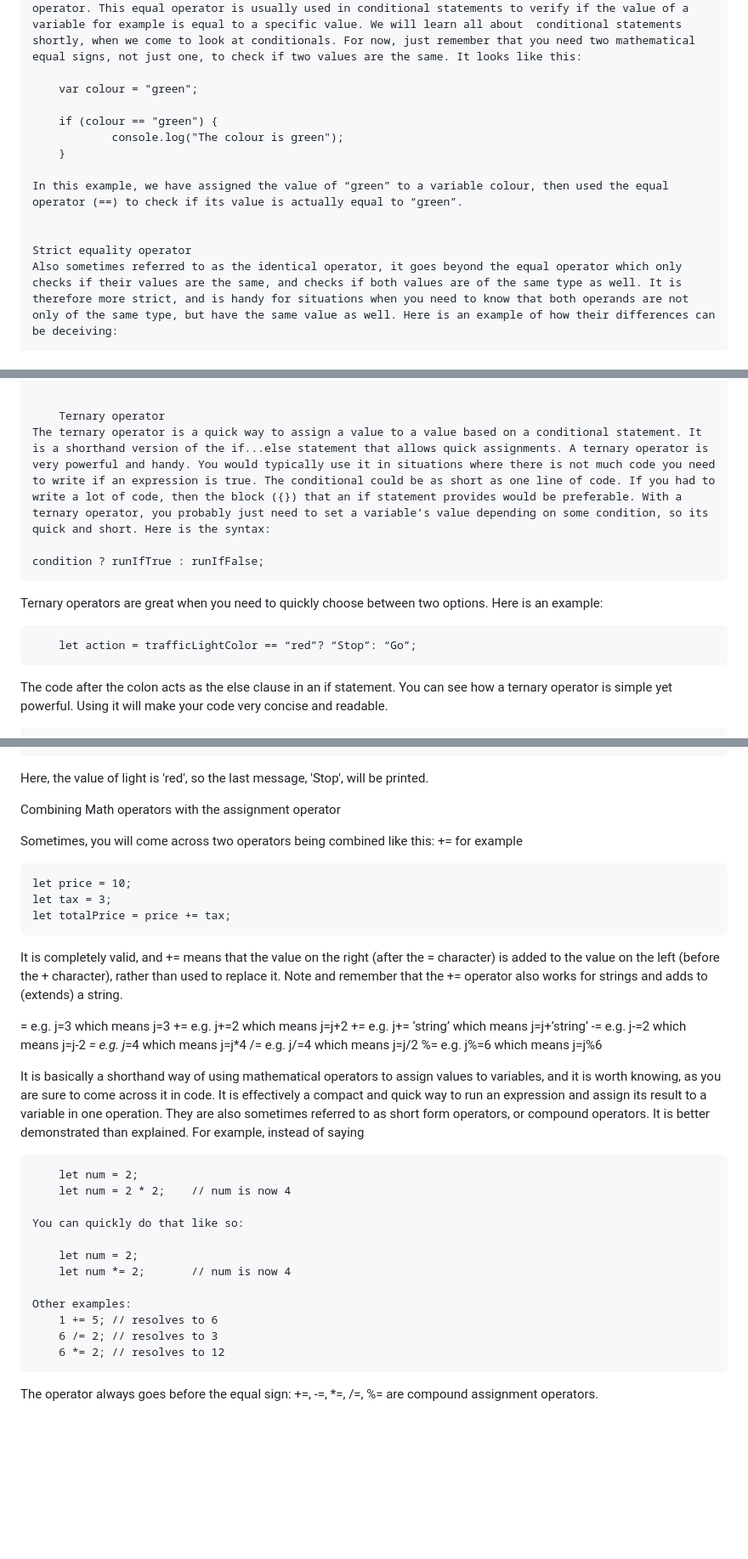
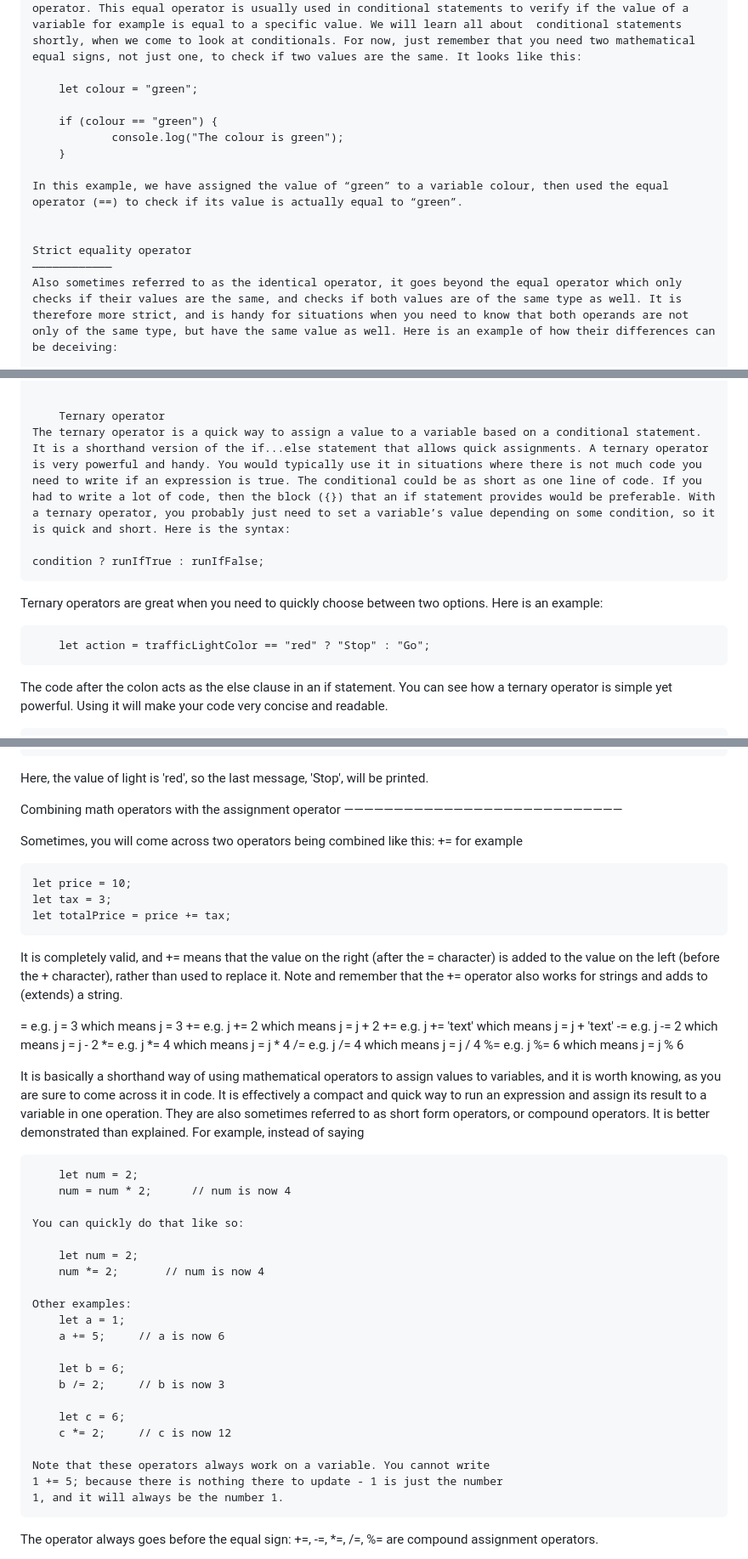
Before and after one commit to gustavNdamukong/javascriptUKPL, a Markdown page: Chapter5-ControlFlow/controlFlow.md, 3 parts joined by grey strips. Shown at 85% size. Drawn GitHub-style; blank space fills up the shorter version.

```diff
--- a/Chapter5-ControlFlow/controlFlow.md
+++ b/Chapter5-ControlFlow/controlFlow.md
@@ -212,7 +231,7 @@ This assigns the value of 10 to the number variable. It looks like the equal sig
 	————————
 	The equal operator == is used to check if a value is equal to another value. It checks if the values of both operands match (but not their types). A common mistake is to mistake this for the assignment operator. This equal operator is usually used in conditional statements to verify if the value of a 	variable for example is equal to a specific value. We will learn all about 	conditional statements shortly, when we come to look at conditionals. For now, just remember that you need two mathematical equal signs, not just one, to check if two values are the same. It looks like this:
 
-		var colour = "green";
+		let colour = "green";
 
 		if (colour == "green") {
     			console.log("The colour is green");
@@ -222,6 +241,7 @@ This assigns the value of 10 to the number variable. It looks like the equal sig
 
 
 	Strict equality operator
+	————————————
 	Also sometimes referred to as the identical operator, it goes beyond the equal operator which only checks if their values are the same, and checks if both values are of the same type as well. It is therefore more strict, and is handy for situations when you need to know that both operands are not only of the same type, but have the same value as well. Here is an example of how their differences can be deceiving:
 
 		let fiveString = '5';
@@ -327,13 +348,13 @@ The value of the variable isTwo will be true. This is because the value of the
 
 
 		Ternary operator
-	The ternary operator is a quick way to assign a value to a value based on a conditional statement. It is a shorthand version of the if...else statement that allows quick assignments. A ternary operator is very powerful and handy. You would typically use it in situations where there is not much code you need to write if an expression is true. The conditional could be as short as one line of code. If you had to write a lot of code, then the block ({}) that an if statement provides would be preferable. With a ternary operator, you probably just need to set a variable’s value depending on some condition, so its quick and short. Here is the syntax:
+	The ternary operator is a quick way to assign a value to a variable based on a conditional statement. It is a shorthand version of the if...else statement that allows quick assignments. A ternary operator is very powerful and handy. You would typically use it in situations where there is not much code you need to write if an expression is true. The conditional could be as short as one line of code. If you had to write a lot of code, then the block ({}) that an if statement provides would be preferable. With a ternary operator, you probably just need to set a variable’s value depending on some condition, so it is quick and short. Here is the syntax:
 
 	condition ? runIfTrue : runIfFalse;
 
 Ternary operators are great when you need to quickly choose between two options. Here is an example:
 
-		let action = trafficLightColor == “red”? “Stop”: “Go”;
+		let action = trafficLightColor == "red" ? "Stop" : "Go";
 
 The code after the colon acts as the else clause in an if statement. You can see how a ternary operator is simple yet powerful. Using it will make your code very concise and readable.
 
@@ -358,7 +379,8 @@ Here, the value of light is 'red', so the last message, 'Stop', will be printed.
 
 
 
-Combining Math operators with the assignment operator
+Combining math operators with the assignment operator
+————————————————————————————
 
   Sometimes, you will come across two operators being combined like this: += for example
 
@@ -368,28 +390,37 @@ Combining Math operators with the assignment operator
 
 It is completely valid, and += means that the value on the right (after the = character) is added to the value on the left (before the + character), rather than used to replace it. Note and remember that the += operator also works for strings and adds to (extends) a string.
 
-=  e.g.  j=3		which means j=3
-+= e.g.  j+=2   	which means j=j+2
-+= e.g.  j+= ‘string’ 	which means j=j+’string’
--= e.g.  j-=2  		which means j=j-2
-*= e.g.   j*=4 		which means j=j*4
-/= e.g.  j/=4 		which means j=j/2
-%= e.g.  j%=6 	which means j=j%6
+=  e.g.  j = 3		which means j = 3
++= e.g.  j += 2		which means j = j + 2
++= e.g.  j += 'text'	which means j = j + 'text'
+-= e.g.  j -= 2		which means j = j - 2
+*= e.g.  j *= 4		which means j = j * 4
+/= e.g.  j /= 4		which means j = j / 4
+%= e.g.  j %= 6		which means j = j % 6
 
-  It is basically a shorthand way of using mathematical operators to assign values to variables, and it is worth knowing, as you are sure to come across it in code. It is effectively a compact and quick way to run an expression and assign its result to a variable in one operation. They are also sometimes referred to as short form operators, or compound  operators. It is better demonstrated than explained. For example, instead of saying
+  It is basically a shorthand way of using mathematical operators to assign values to variables, and it is worth knowing, as you are sure to come across it in code. It is effectively a compact and quick way to run an expression and assign its result to a variable in one operation. They are also sometimes referred to as short form operators, or compound operators. It is better demonstrated than explained. For example, instead of saying
 
 		let num = 2;
-		let num = 2 * 2;	// num is now 4
+		num = num * 2;		// num is now 4
 
 	You can quickly do that like so:
 
 		let num = 2;
-		let num *= 2;		// num is now 4
+		num *= 2;		// num is now 4
 
 	Other examples:
-		1 += 5;	// resolves to 6
-		6 /= 2;	// resolves to 3
-		6 *= 2;	// resolves to 12
+		let a = 1;
+		a += 5;		// a is now 6
+
+		let b = 6;
+		b /= 2;		// b is now 3
+
+		let c = 6;
+		c *= 2;		// c is now 12
+
+	Note that these operators always work on a variable. You cannot write
+	1 += 5; because there is nothing there to update - 1 is just the number
+	1, and it will always be the number 1.
 
 
   The operator always goes before the equal sign:
```
Also changed, not shown: other parts of Chapter5-ControlFlow/controlFlow.md (+68 -48 lines), ContentsAndPreface.md (+3 -3 lines).
